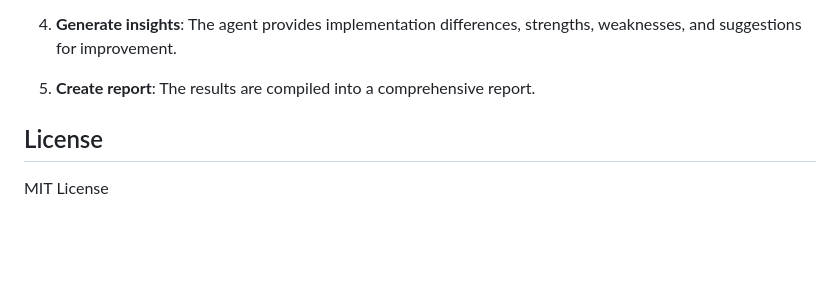
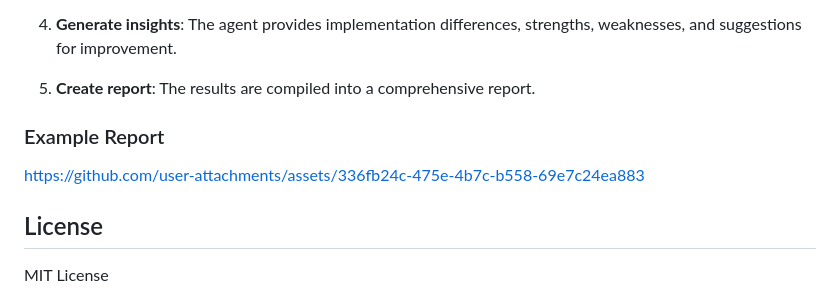
Before and after one commit to alikayaa/bug_fix_evaluator, a Markdown page: README.md, the part around the change. Drawn GitHub-style; blank space fills up the shorter version.

```diff
--- a/README.md
+++ b/README.md
@@ -109,6 +109,11 @@ The evaluator compares local code changes against the PR solution using these st
 
 5. **Create report**: The results are compiled into a comprehensive report.
 
+### Example Report
+
+https://github.com/user-attachments/assets/336fb24c-475e-4b7c-b558-69e7c24ea883
+
+
 ## License
 
 MIT License
```
